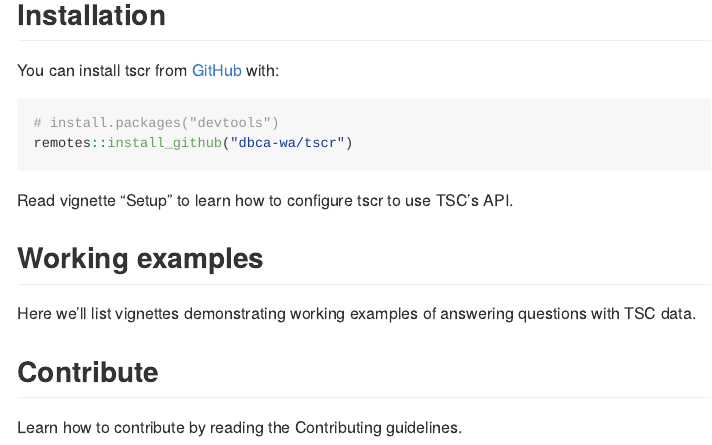
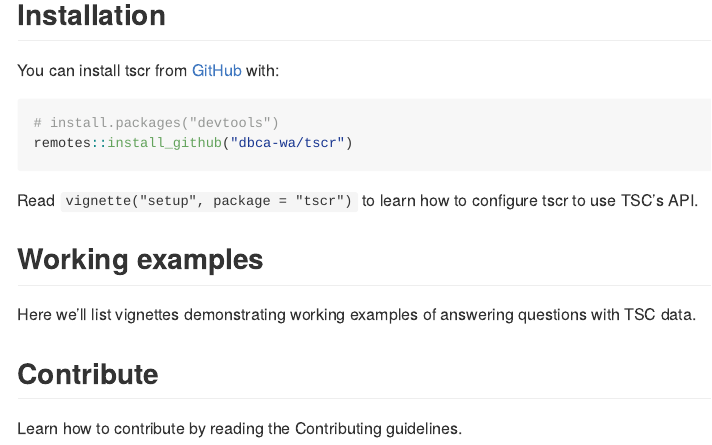
Before and after one commit to dbca-wa/tscr, an R Markdown document (README.Rmd): the page in a window 1100 px wide, from 240 px down. The pictures show the output file README.md that the author committed with the source, drawn offline in the style of GitHub; badge pictures from the web are left out.

Commit message:
rename vignette setup

````diff
--- a/README.Rmd
+++ b/README.Rmd
@@ -35,7 +35,8 @@ You can install tscr from [GitHub](https://github.com/dbca-wa/tscr/) with:
 remotes::install_github("dbca-wa/tscr")
 ```
 
-Read vignette "Setup" to learn how to configure tscr to use TSC's API.
+Read `vignette("setup", package = "tscr")` to learn how to configure tscr to use
+TSC's API.
 
 ## Working examples
 Here we'll list vignettes demonstrating working examples of answering questions
````
Also changed, not shown: vignettes/setup.Rmd (+1 -1 lines), README.md, 1 other file.
